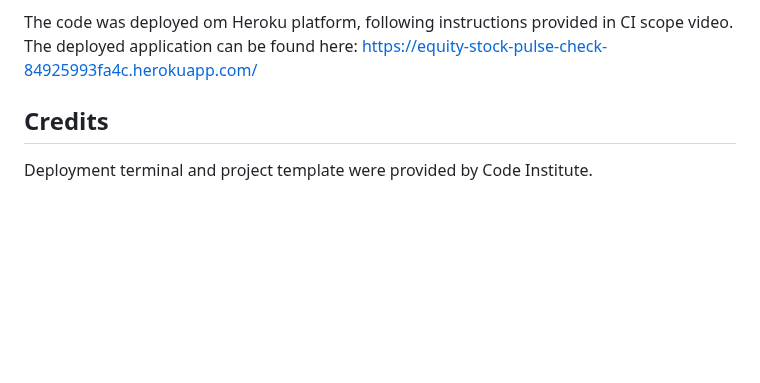
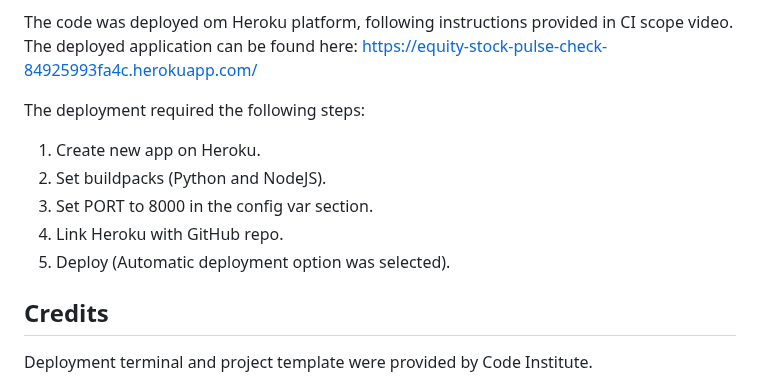
Before and after one commit to DrSYakovlev/equity_stock_pulse_check, a Markdown page: README.md, the part around the change. Rendered like a GitHub page; blank space fills up the shorter version.

Commit message:
Update README by adding Deployment Steps to the Deployment and development section

```diff
--- a/README.md
+++ b/README.md
@@ -81,6 +81,13 @@ Prior to importing modules, external libraries had to be installed. This was per
 The code was deployed om Heroku platform, following instructions provided in CI scope video. The deployed application can be found here:
 https://equity-stock-pulse-check-84925993fa4c.herokuapp.com/
 
+The deployment required the following steps:
+
+1. Create new app on Heroku.
+2. Set buildpacks (Python and NodeJS).
+3. Set PORT to 8000 in the config var section.
+4. Link Heroku with GitHub repo.
+5. Deploy (Automatic deployment option was selected).
 
 ## Credits
 
```
